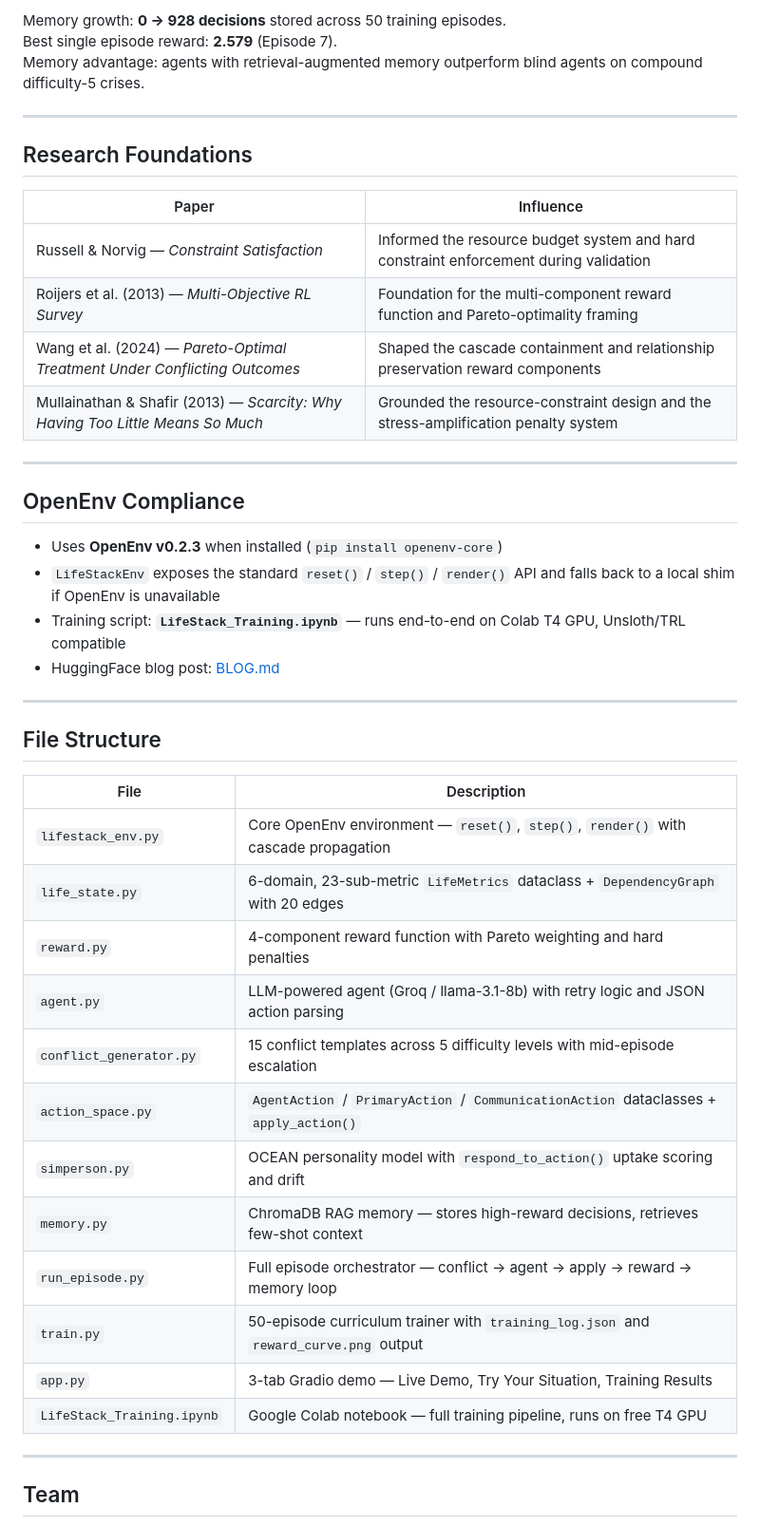
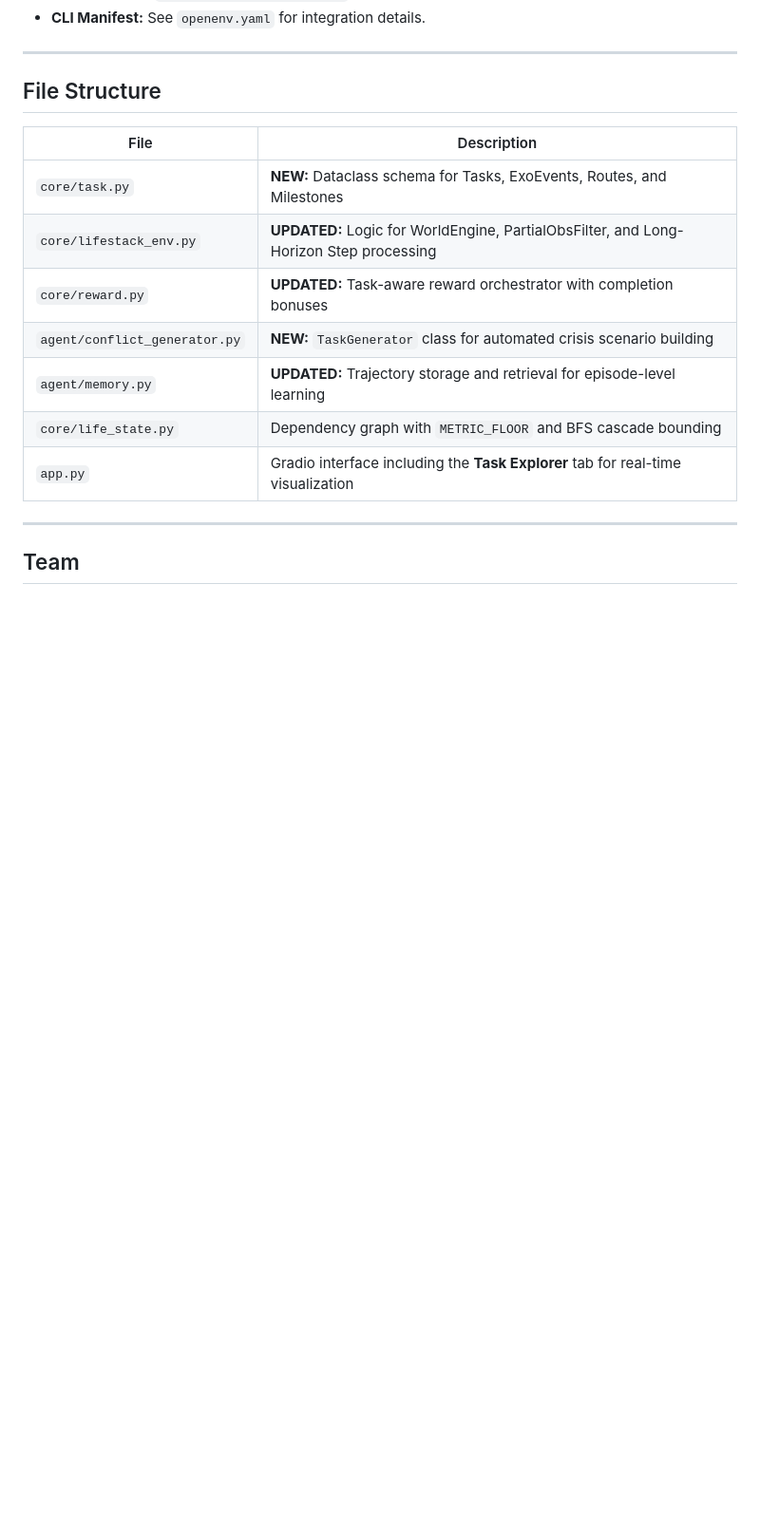
Before and after one commit to oki-dokii/Meta-R2, a Markdown page: README.md, the part around one of its changes. Shown at 95% size. Drawn GitHub-style; blank space fills up the shorter version.

```diff
--- a/README.md
+++ b/README.md
@@ -116,26 +110,4 @@ python3 server.py      # Starts the environment server on port 8000
-Memory growth: **0 → 928 decisions** stored across 50 training episodes.
-Best single episode reward: **2.579** (Episode 7).
-Memory advantage: agents with retrieval-augmented memory outperform blind agents on compound difficulty-5 crises.
-
----
-
-## Research Foundations
-
-| Paper | Influence |
-|---|---|
-| Russell & Norvig — *Constraint Satisfaction* | Informed the resource budget system and hard constraint enforcement during validation |
-| Roijers et al. (2013) — *Multi-Objective RL Survey* | Foundation for the multi-component reward function and Pareto-optimality framing |
-| Wang et al. (2024) — *Pareto-Optimal Treatment Under Conflicting Outcomes* | Shaped the cascade containment and relationship preservation reward components |
-| Mullainathan & Shafir (2013) — *Scarcity: Why Having Too Little Means So Much* | Grounded the resource-constraint design and the stress-amplification penalty system |
-
----
-
-## OpenEnv Compliance
-
-- Uses **OpenEnv v0.2.3** when installed (`pip install openenv-core`)
-- `LifeStackEnv` exposes the standard `reset()` / `step()` / `render()` API and falls back to a local shim if OpenEnv is unavailable
-- Training script: **`LifeStack_Training.ipynb`** — runs end-to-end on Colab T4 GPU, Unsloth/TRL compatible
-- HuggingFace blog post: [BLOG.md](./BLOG.md)
+- **CLI Manifest:** See `openenv.yaml` for integration details.
 
 ---
 
@@ -143,18 +115,13 @@ Memory advantage: agents with retrieval-augmented memory outperform blind agents
 
 | File | Description |
 |---|---|
-| `lifestack_env.py` | Core OpenEnv environment — `reset()`, `step()`, `render()` with cascade propagation |
-| `life_state.py` | 6-domain, 23-sub-metric `LifeMetrics` dataclass + `DependencyGraph` with 20 edges |
-| `reward.py` | 4-component reward function with Pareto weighting and hard penalties |
-| `agent.py` | LLM-powered agent (Groq / llama-3.1-8b) with retry logic and JSON action parsing |
-| `conflict_generator.py` | 15 conflict templates across 5 difficulty levels with mid-episode escalation |
-| `action_space.py` | `AgentAction` / `PrimaryAction` / `CommunicationAction` dataclasses + `apply_action()` |
-| `simperson.py` | OCEAN personality model with `respond_to_action()` uptake scoring and drift |
-| `memory.py` | ChromaDB RAG memory — stores high-reward decisions, retrieves few-shot context |
-| `run_episode.py` | Full episode orchestrator — conflict → agent → apply → reward → memory loop |
-| `train.py` | 50-episode curriculum trainer with `training_log.json` and `reward_curve.png` output |
-| `app.py` | 3-tab Gradio demo — Live Demo, Try Your Situation, Training Results |
-| `LifeStack_Training.ipynb` | Google Colab notebook — full training pipeline, runs on free T4 GPU |
+| `core/task.py` | **NEW:** Dataclass schema for Tasks, ExoEvents, Routes, and Milestones |
+| `core/lifestack_env.py` | **UPDATED:** Logic for WorldEngine, PartialObsFilter, and Long-Horizon Step processing |
+| `core/reward.py` | **UPDATED:** Task-aware reward orchestrator with completion bonuses |
+| `agent/conflict_generator.py` | **NEW:** `TaskGenerator` class for automated crisis scenario building |
+| `agent/memory.py` | **UPDATED:** Trajectory storage and retrieval for episode-level learning |
+| `core/life_state.py` | Dependency graph with `METRIC_FLOOR` and BFS cascade bounding |
+| `app.py` | Gradio interface including the **Task Explorer** tab for real-time visualization |
 
 ---
 
```
Also changed, not shown: other parts of README.md (+65 -71 lines).
